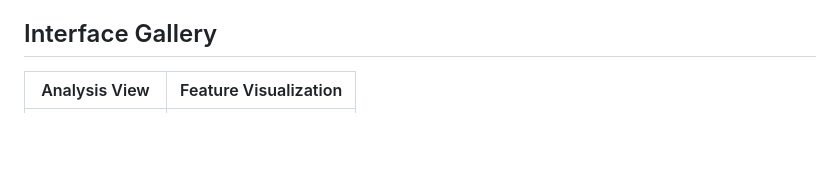
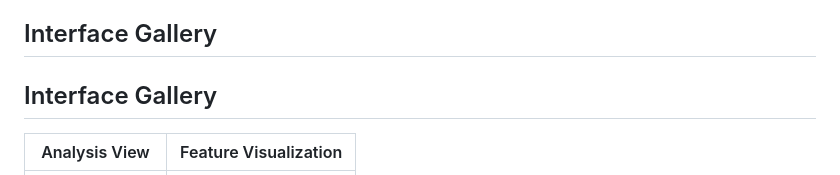
Before and after one commit to halim-cv/eXCNN-Explainable-CNN, a Markdown page: README.md, the part around one of its changes. GitHub-like rendering; blank space fills up the shorter version.

```diff
--- a/README.md
+++ b/README.md
@@ -19,5 +19,7 @@ eXCNN is a comprehensive interactive platform designed to visualize and decode t
 
 ## Interface Gallery
 
+## Interface Gallery
+
 | Analysis View | Feature Visualization |
 | :---: | :---: |
```
Also changed, not shown: other parts of README.md (+3 -2 lines).
